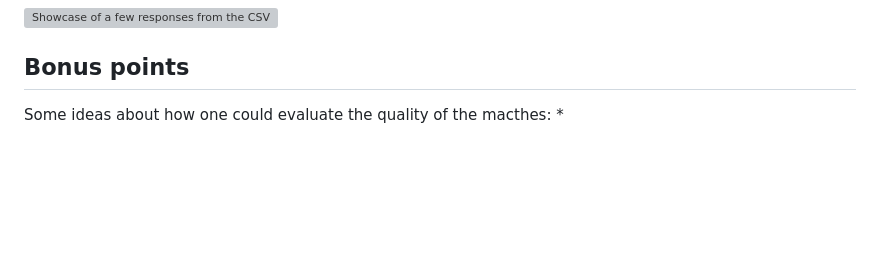
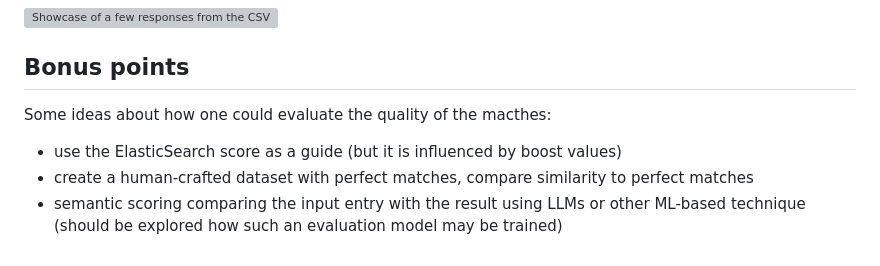
Before and after one commit to JustBeYou/veridion-company-data-api-task, a Markdown page: README.md, the part around the change. Rendered like a GitHub page; blank space fills up the shorter version; grey boxes are pictures that could not be loaded.

```diff
--- a/README.md
+++ b/README.md
@@ -148,4 +148,6 @@ the following operations:
 ## Bonus points
 
 Some ideas about how one could evaluate the quality of the macthes:
-*
+* use the ElasticSearch score as a guide (but it is influenced by boost values)
+* create a human-crafted dataset with perfect matches, compare similarity to perfect matches
+* semantic scoring comparing the input entry with the result using LLMs or other ML-based technique (should be explored how such an evaluation model may be trained)
```
